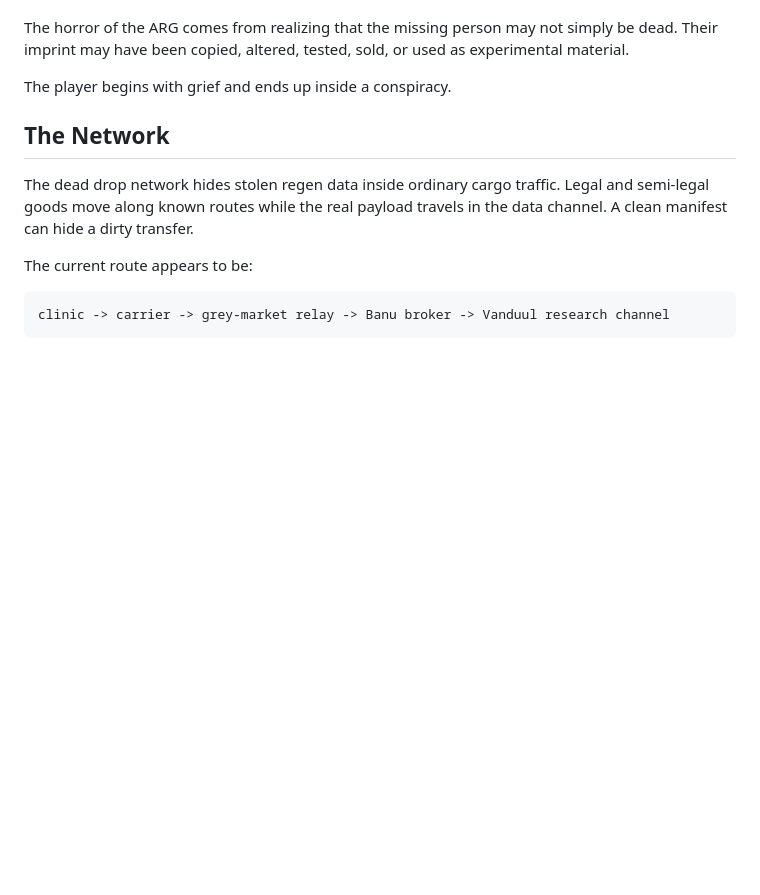
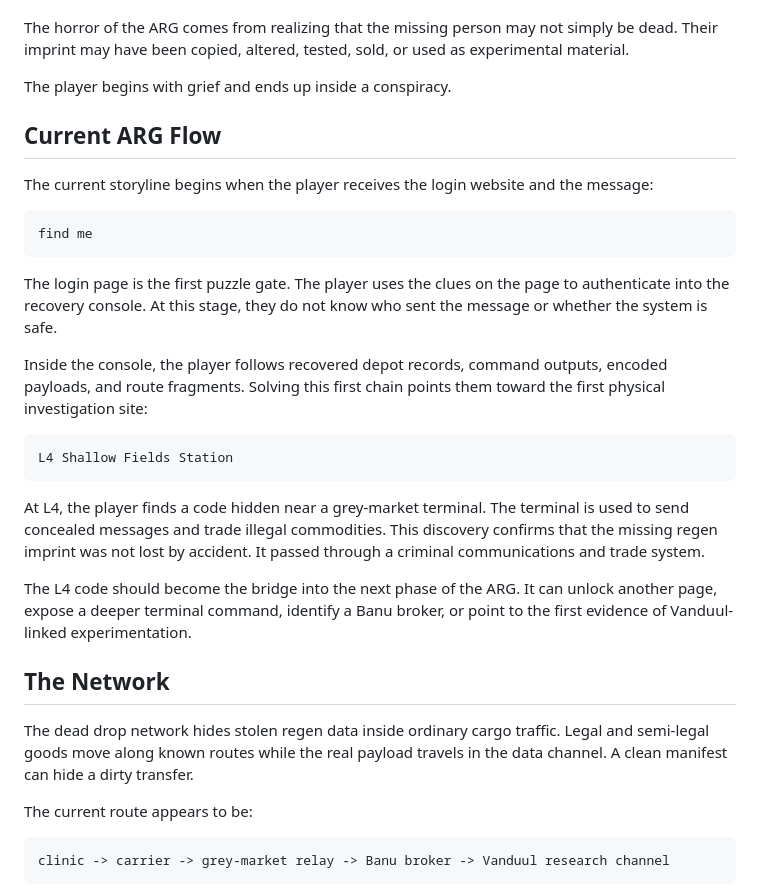
Before and after one commit to Caboose413/ProjectDeadDrop, a Markdown page: LORE.md, the part around the change. GitHub-like rendering; blank space fills up the shorter version.

Commit message:
Document current ARG progression

````diff
--- a/LORE.md
+++ b/LORE.md
@@ -43,6 +43,26 @@ That message becomes the emotional thread through the investigation. The player
 The horror of the ARG comes from realizing that the missing person may not simply be dead. Their imprint may have been copied, altered, tested, sold, or used as experimental material.
 
 The player begins with grief and ends up inside a conspiracy.
+
+## Current ARG Flow
+
+The current storyline begins when the player receives the login website and the message:
+
+```text
+find me
+```
+
+The login page is the first puzzle gate. The player uses the clues on the page to authenticate into the recovery console. At this stage, they do not know who sent the message or whether the system is safe.
+
+Inside the console, the player follows recovered depot records, command outputs, encoded payloads, and route fragments. Solving this first chain points them toward the first physical investigation site:
+
+```text
+L4 Shallow Fields Station
+```
+
+At L4, the player finds a code hidden near a grey-market terminal. The terminal is used to send concealed messages and trade illegal commodities. This discovery confirms that the missing regen imprint was not lost by accident. It passed through a criminal communications and trade system.
+
+The L4 code should become the bridge into the next phase of the ARG. It can unlock another page, expose a deeper terminal command, identify a Banu broker, or point to the first evidence of Vanduul-linked experimentation.
 
 ## The Network
 
````
